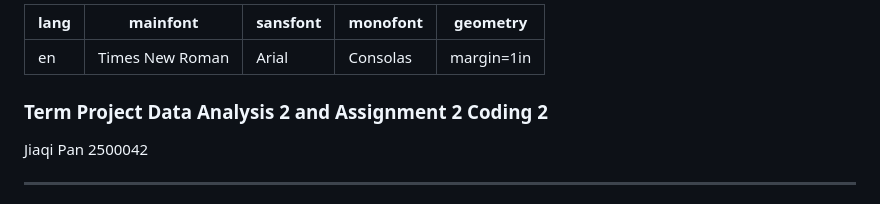
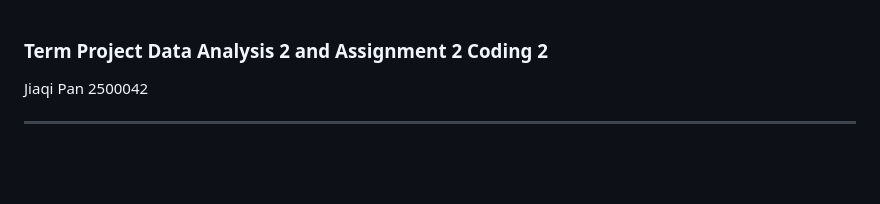
Before and after one commit to guiqvlaixi2164-max/Final-Term-Project-DA2-Coding-2_JiaqiPan, a Markdown page: report/Report_JiaqiPan.md, the part around the change printed below. Rendered like a GitHub page; blank space fills up the shorter version.

Commit message:
Refactor Report_JiaqiPan.md for formatting improvements
Removed LaTeX formatting and added a blank line for clarity.

```diff
--- a/report/Report_JiaqiPan.md
+++ b/report/Report_JiaqiPan.md
@@ -1,10 +1,4 @@
----
-lang: en
-mainfont: Times New Roman
-sansfont: Arial
-monofont: Consolas
-geometry: margin=1in
----
+
 
 ### **Term Project Data Analysis 2 and Assignment 2 Coding 2**
 
```
Also changed, not shown: other parts of report/Report_JiaqiPan.md (+2 -0 lines).
